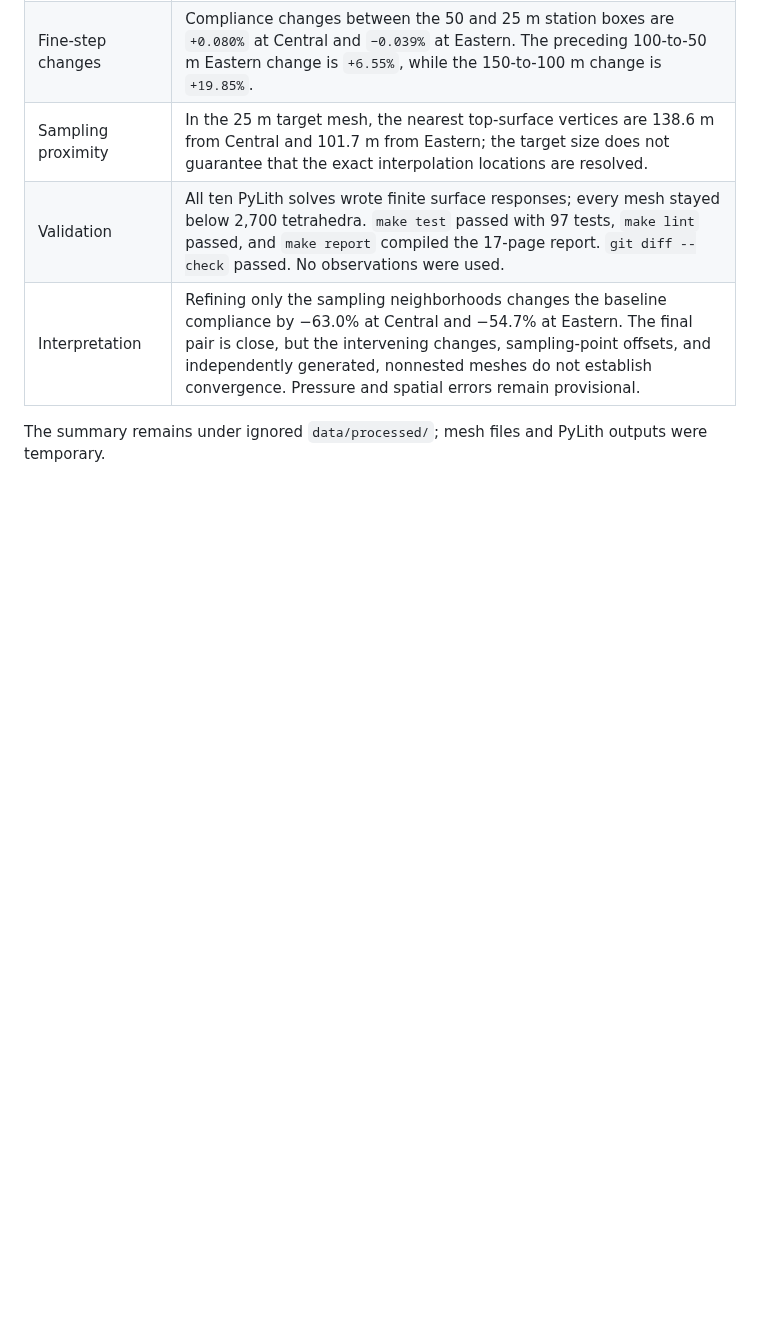
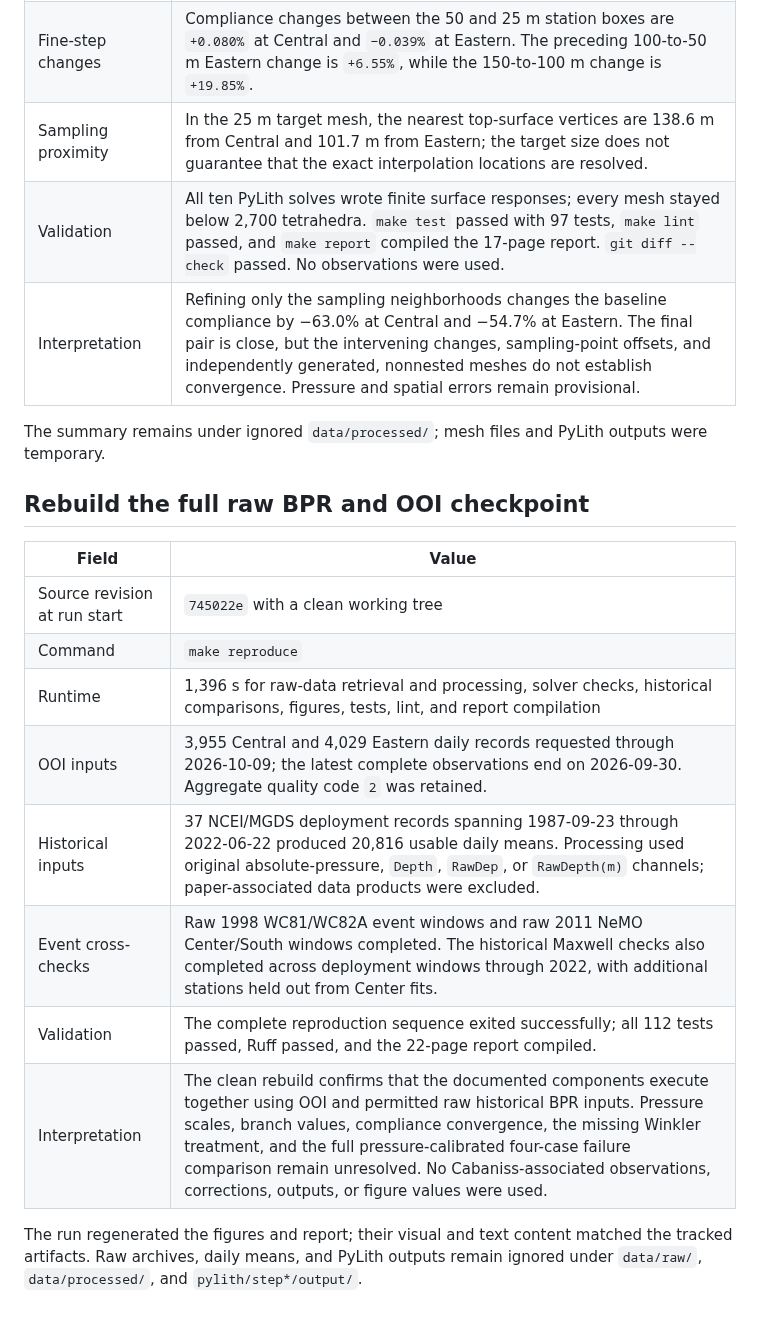
Before and after one commit to mhemmett/axial-modeling, a Markdown page: docs/run_log.md, the part around the change. Rendered like a GitHub page; blank space fills up the shorter version.

Commit message:
Record the successful full raw BPR and OOI rebuild

```diff
--- a/docs/run_log.md
+++ b/docs/run_log.md
@@ -1332,3 +1332,20 @@ directories.
 
 The summary remains under ignored `data/processed/`; mesh files and PyLith
 outputs were temporary.
+
+## Rebuild the full raw BPR and OOI checkpoint
+
+| Field | Value |
+| --- | --- |
+| Source revision at run start | `745022e` with a clean working tree |
+| Command | `make reproduce` |
+| Runtime | 1,396 s for raw-data retrieval and processing, solver checks, historical comparisons, figures, tests, lint, and report compilation |
+| OOI inputs | 3,955 Central and 4,029 Eastern daily records requested through 2026-10-09; the latest complete observations end on 2026-09-30. Aggregate quality code `2` was retained. |
+| Historical inputs | 37 NCEI/MGDS deployment records spanning 1987-09-23 through 2022-06-22 produced 20,816 usable daily means. Processing used original absolute-pressure, `Depth`, `RawDep`, or `RawDepth(m)` channels; paper-associated data products were excluded. |
+| Event cross-checks | Raw 1998 WC81/WC82A event windows and raw 2011 NeMO Center/South windows completed. The historical Maxwell checks also completed across deployment windows through 2022, with additional stations held out from Center fits. |
+| Validation | The complete reproduction sequence exited successfully; all 112 tests passed, Ruff passed, and the 22-page report compiled. |
+| Interpretation | The clean rebuild confirms that the documented components execute together using OOI and permitted raw historical BPR inputs. Pressure scales, branch values, compliance convergence, the missing Winkler treatment, and the full pressure-calibrated four-case failure comparison remain unresolved. No Cabaniss-associated observations, corrections, outputs, or figure values were used. |
+
+The run regenerated the figures and report; their visual and text content
+matched the tracked artifacts. Raw archives, daily means, and PyLith outputs
+remain ignored under `data/raw/`, `data/processed/`, and `pylith/step*/output/`.
```
Also changed, not shown: ROADMAP.md (+7 -6 lines).
